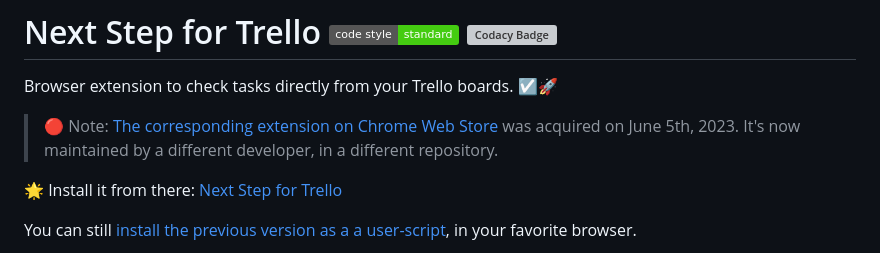
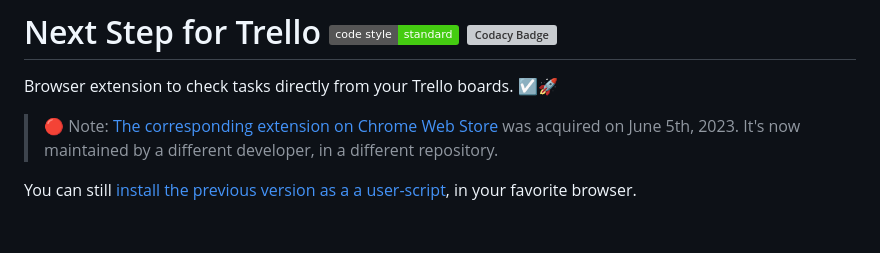
Before and after one commit to adrienjoly/chrome-next-step-for-trello, a Markdown page: README.md, the part around the change. Drawn GitHub-style; badges without logos; blank space fills up the shorter version; grey boxes are pictures that could not be loaded.

Commit message:
docs: remove link to homepage

```diff
--- a/README.md
+++ b/README.md
@@ -3,8 +3,6 @@
 Browser extension to check tasks directly from your Trello boards. ☑️🚀
 
 > 🔴 Note: [The corresponding extension on Chrome Web Store](https://chrome.google.com/webstore/detail/next-step-for-trello-card/iajhmklhilkjgabejjemfbhmclgnmamf) was acquired on June 5th, 2023. It's now maintained by a different developer, in a different repository.
-
-🌟 Install it from there: [Next Step for Trello](https://adrienjoly.com/chrome-next-step-for-trello/)
 
 You can still [install the previous version as a a user-script](https://github.com/adrienjoly/chrome-next-step-for-trello/blob/main/dist/next-step-for-trello.user.js#L11), in your favorite browser.
 
```
